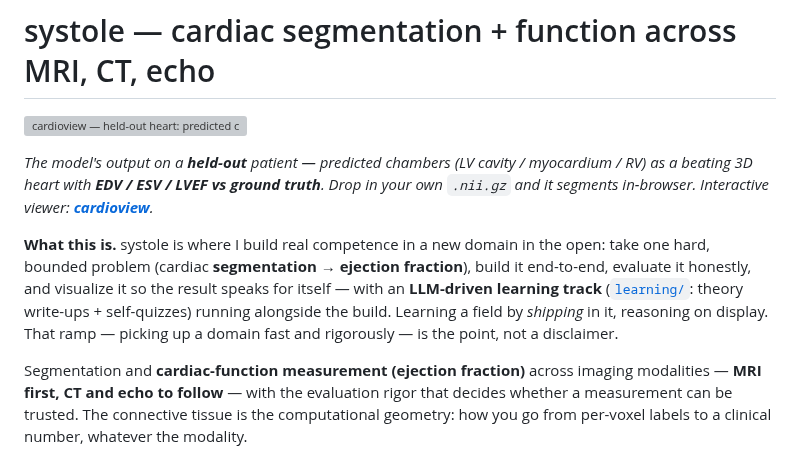
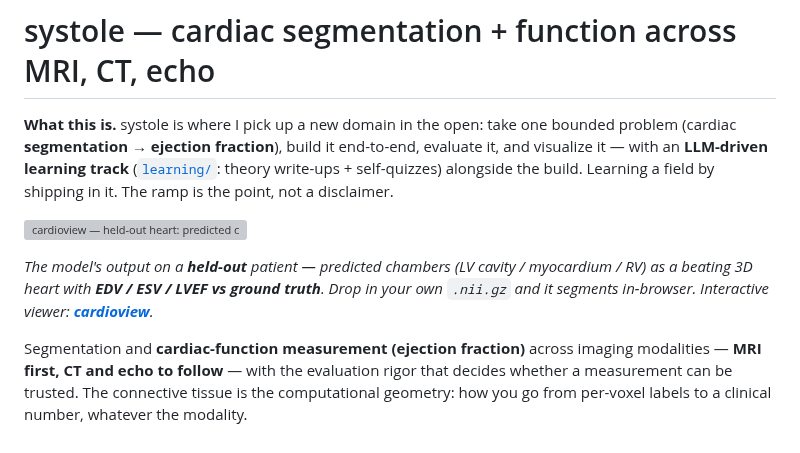
Before and after one commit to dimiturtrz/systole, a Markdown page: README.md, the part around the change. Rendered like a GitHub page; grey boxes are pictures that could not be loaded.

Commit message:
docs: intro on top, hero below; drop puffery adjectives
Move "what this is" above the hero gif; strip self-graded words (real/hard/
honestly/rigorously/fast) — plain claims only.

Co-Authored-By: Claude Opus 4.8 (1M context) <noreply@anthropic.com>

```diff
--- a/README.md
+++ b/README.md
@@ -1,17 +1,16 @@
 # systole — cardiac segmentation + function across MRI, CT, echo
+
+**What this is.** systole is where I pick up a new domain in the open: take one bounded problem
+(cardiac **segmentation → ejection fraction**), build it end-to-end, evaluate it, and visualize
+it — with an **LLM-driven learning track** ([`learning/`](learning/): theory write-ups +
+self-quizzes) alongside the build. Learning a field by shipping in it. The ramp is the point,
+not a disclaimer.
 
 ![cardioview — held-out heart: predicted chambers, beating](cardioview/docs/media/demo.gif)
 
 *The model's output on a **held-out** patient — predicted chambers (LV cavity / myocardium /
 RV) as a beating 3D heart with **EDV / ESV / LVEF vs ground truth**. Drop in your own
 `.nii.gz` and it segments in-browser. Interactive viewer: **[cardioview](cardioview/)**.*
-
-**What this is.** systole is where I build real competence in a new domain in the open: take
-one hard, bounded problem (cardiac **segmentation → ejection fraction**), build it end-to-end,
-evaluate it honestly, and visualize it so the result speaks for itself — with an
-**LLM-driven learning track** ([`learning/`](learning/): theory write-ups + self-quizzes)
-running alongside the build. Learning a field by *shipping* in it, reasoning on display. That
-ramp — picking up a domain fast and rigorously — is the point, not a disclaimer.
 
 Segmentation and **cardiac-function measurement (ejection fraction)** across imaging
 modalities — **MRI first, CT and echo to follow** — with the evaluation rigor that
```
